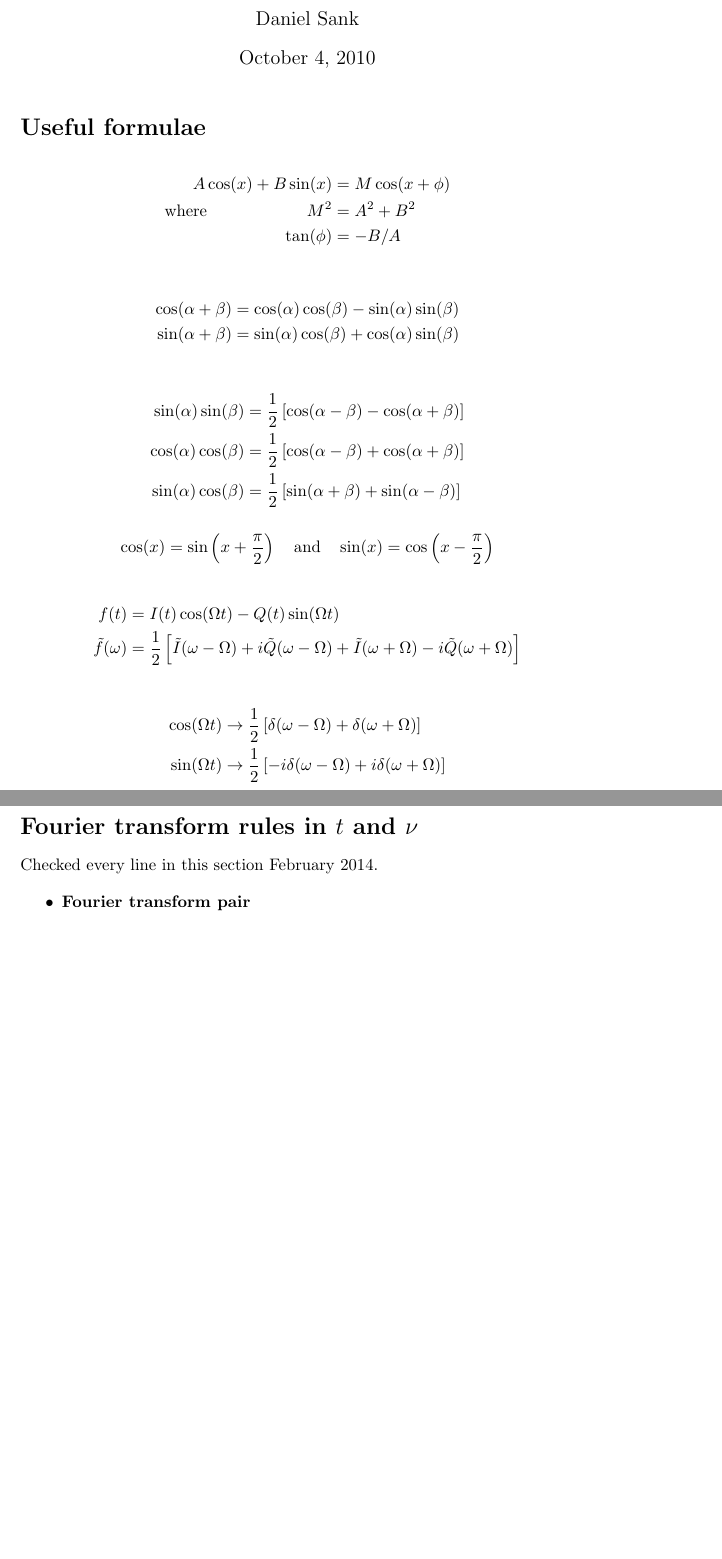
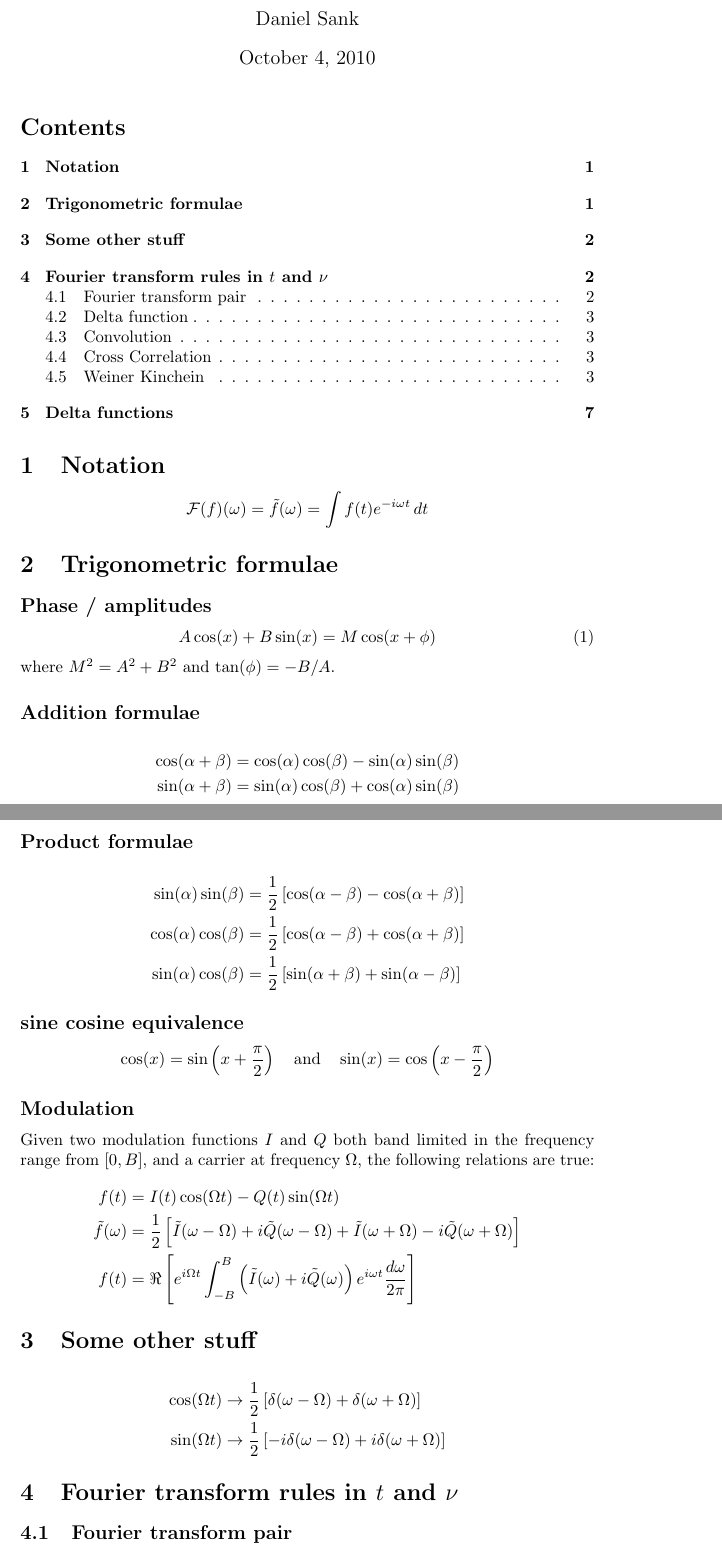
Before and after one commit to DanielSank/theory, a LaTeX document (SignalProcessing/FourierTransform/fourier_rules.tex): two parts of pages 1 and 2 of 6 before the commit and two parts of pages 1 and 2 of 7 after it, joined at a grey line, cut so that both start at the same text, the shorter picture padded with empty space. Compiled offline with pdfLaTeX.

Commit message:
Edit fourier rules a bit

```diff
--- a/SignalProcessing/FourierTransform/fourier_rules.tex
+++ b/SignalProcessing/FourierTransform/fourier_rules.tex
@@ -9,14 +9,23 @@
 \begin{document}
 
 \maketitle
+\tableofcontents
 
-\section*{Useful formulae}
+\section{Notation}
 
-\begin{align*}
-  A \cos(x) + B \sin(x) &= M \cos(x+\phi) \\
-  \textrm{where} \qquad \qquad \qquad M^{2} &= A^{2}+B^{2} \\
-  \tan(\phi) &= -B / A
-\end{align*}
+\begin{equation*}
+  \mathcal{F}(f)(\omega) = \tilde{f}(\omega) = \int f(t) e^{-i \omega t} \, dt
+\end{equation*}
+
+\section{Trigonometric formulae}
+
+\subsection*{Phase / amplitudes}
+\begin{equation}
+  A \cos(x) + B \sin(x) = M \cos(x+\phi)
+\end{equation}
+where $M^{2} = A^{2}+B^{2}$ and $\tan(\phi) = -B / A$.
+
+\subsection*{Addition formulae}
 
 \begin{align*}
   \cos ( \alpha + \beta ) & =
@@ -24,6 +33,8 @@
   \sin ( \alpha + \beta ) & =
     \sin ( \alpha ) \cos ( \beta ) + \cos ( \alpha ) \sin ( \beta )
 \end{align*}
+
+\subsection*{Product formulae}
 
 \begin{align*}
   \sin(\alpha) \sin(\beta) & =
@@ -34,31 +45,39 @@
     \frac{1}{2} \left[ \sin (\alpha + \beta) + \sin(\alpha - \beta) \right]
 \end{align*}
 
+\subsection*{sine cosine equivalence}
+
 \begin{equation*}
   \cos(x) = \sin\left(x + \frac{\pi}{2} \right)
   \quad \textrm{and} \quad
   \sin(x) = \cos\left(x - \frac{\pi}{2} \right)
 \end{equation*}
 
+\subsection*{Modulation}
+
+Given two modulation functions $I$ and $Q$ both band limited in the frequency range from $[0, B]$, and a carrier at frequency $\Omega$, the following relations are true:
 \begin{align*}
   f(t) &= I(t) \cos(\Omega t) - Q(t) \sin(\Omega t) \\
   \tilde{f}(\omega) &= \frac{1}{2} \left[
-    \tilde I(\omega - \Omega) + i \tilde Q(\omega - \Omega)
+      \tilde I(\omega - \Omega) + i \tilde Q(\omega - \Omega)
     + \tilde I(\omega + \Omega) - i \tilde Q(\omega + \Omega)
-    \right]
+    \right] \\
+  f(t) &= \Re \left[
+    e^{i \Omega t} \int_{-B}^B \left(
+      \tilde{I}(\omega) + i \tilde{Q}(\omega)
+    \right) e^{i \omega t} \frac{d \omega}{2 \pi}
+  \right]
 \end{align*}
+
+\section{Some other stuff}
 
 \begin{align*}
   \cos(\Omega t) &\rightarrow \frac{1}{2} \left[ \delta(\omega - \Omega) + \delta(\omega + \Omega) \right] \\
   \sin(\Omega t) &\rightarrow \frac{1}{2} \left[ -i \delta(\omega - \Omega) + i \delta(\omega + \Omega) \right]
 \end{align*}
 
-\section*{Fourier transform rules in $t$ and $\nu$}
+\section{Fourier transform rules in $t$ and $\nu$}
 
-Checked every line in this section February 2014.
 
-\begin{itemize}
-\item \textbf{Fourier transform pair} \begin{eqnarray*}
-\tilde{f}(\nu) & = & \int f(t)e^{-i2\pi\nu t}~dt\\
-f(t) & = & \int\tilde{f}(\nu)e^{i2\pi\nu t}~d\nu\end{eqnarray*}
+\subsection{Fourier transform pair}
 
```
Also changed, not shown: SignalProcessing/FourierTransform/fourier_rules.tex (65 more changed lines).
